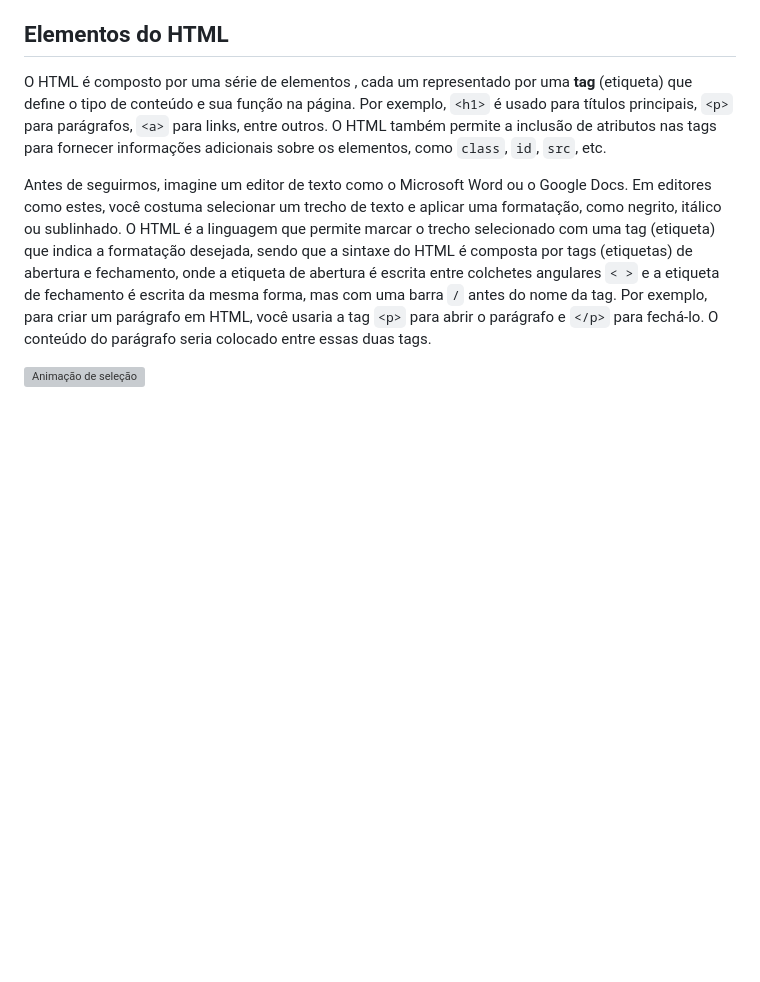
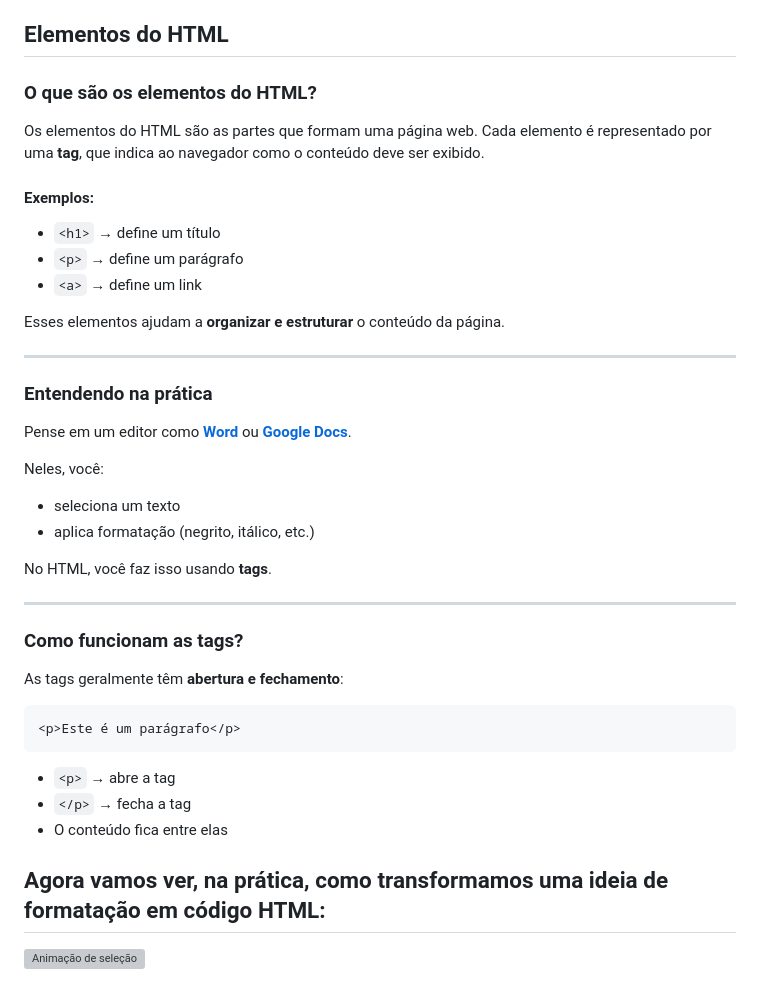
Before and after one commit to DesktopAnderson/garatujas, a Markdown page: README.md, the part around the change. GitHub-like rendering; blank space fills up the shorter version; grey boxes are pictures that could not be loaded.

Commit message:
Atualizando o README.md
Ainda não está finalizado, to salvando pra por o GIF

````diff
--- a/README.md
+++ b/README.md
@@ -19,10 +19,43 @@ HTML é a abreviação de "HyperText Markup Language" que traduzindo para o port
 
 ##  Elementos do HTML
 
+### O que são os elementos do HTML?
 
-O HTML é composto por uma série de elementos , cada um representado por uma **tag** (etiqueta) que define o tipo de conteúdo e sua função na página. Por exemplo, `<h1>` é usado para títulos principais, `<p>` para parágrafos, `<a>` para links, entre outros. O HTML também permite a inclusão de atributos nas tags para fornecer informações adicionais sobre os elementos, como `class`, `id`, `src`, etc.
+Os elementos do HTML são as partes que formam uma página web. Cada elemento é representado por uma **tag**, que indica ao navegador como o conteúdo deve ser exibido.
 
-Antes de seguirmos, imagine um editor de texto como o Microsoft Word ou o Google Docs. Em editores como estes, você costuma selecionar um trecho de texto e aplicar uma formatação, como negrito, itálico ou sublinhado. O HTML é a linguagem que permite marcar o trecho selecionado com uma tag (etiqueta) que indica a formatação desejada, sendo que a sintaxe do HTML é composta por tags (etiquetas) de abertura e fechamento, onde a etiqueta de abertura é escrita entre colchetes angulares `< >` e a etiqueta de fechamento é escrita da mesma forma, mas com uma barra `/` antes do nome da tag. Por exemplo, para criar um parágrafo em HTML, você usaria a tag `<p>` para abrir o parágrafo e `</p>` para fechá-lo. O conteúdo do parágrafo seria colocado entre essas duas tags.
+#### Exemplos:
+- `<h1>` → define um título
+- `<p>` → define um parágrafo
+- `<a>` → define um link
+
+Esses elementos ajudam a **organizar e estruturar** o conteúdo da página.
+
+---
+
+###  Entendendo na prática
+
+Pense em um editor como **[Word](https://pt.wikipedia.org/wiki/Microsoft_Word)** ou **[Google Docs](https://www.about.google/docs/about/?hl=pt-BR)**.
+
+Neles, você:
+- seleciona um texto
+- aplica formatação (negrito, itálico, etc.)
+
+No HTML, você faz isso usando **tags**.
+
+---
+
+###  Como funcionam as tags?
+
+As tags geralmente têm **abertura e fechamento**:
+
+```html
+<p>Este é um parágrafo</p>
+```
+- `<p>` → abre a tag
+- `</p>` → fecha a tag
+- O conteúdo fica entre elas
+
+## Agora vamos ver, na prática, como transformamos uma ideia de formatação em código HTML:
 
 ![Animação de seleção](docs/select.gif)
 
````
